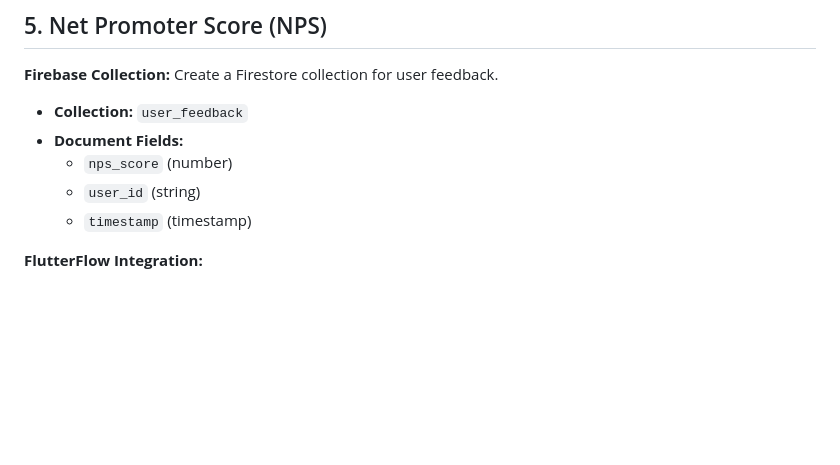
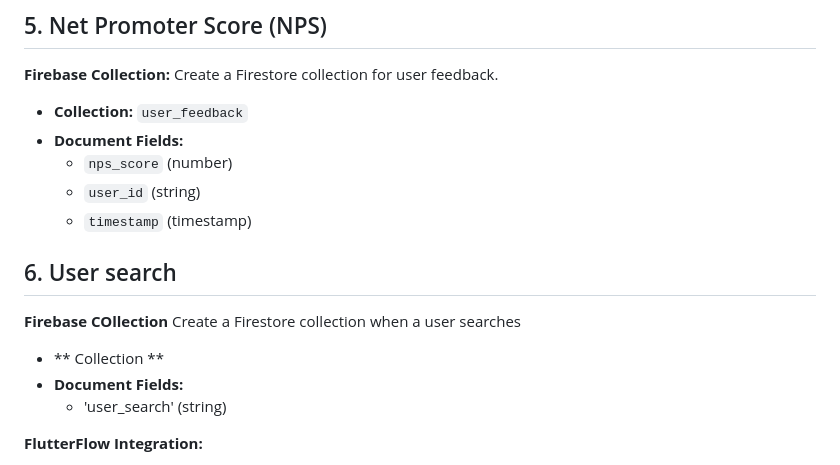
Before and after one commit to OguntadeA/CinaMatch, a Markdown page: docs/METRICS.md, the part around the change. Rendered like a GitHub page; blank space fills up the shorter version.

```diff
--- a/docs/METRICS.md
+++ b/docs/METRICS.md
@@ -56,6 +56,12 @@ Create a Firestore collection for tracking user signups and feature usage.
   - `user_id` (string)
   - `timestamp` (timestamp)
 
+## 6. User search
+**Firebase COllection** Create a Firestore collection when a user searches
+- ** Collection **
+- **Document Fields:**
+  - 'user_search' (string)
+
 **FlutterFlow Integration:**
 1. Create a form where users can rate their likelihood to recommend your app (usually on a scale of 0 to 10).
 2. Categorize responses:
```
